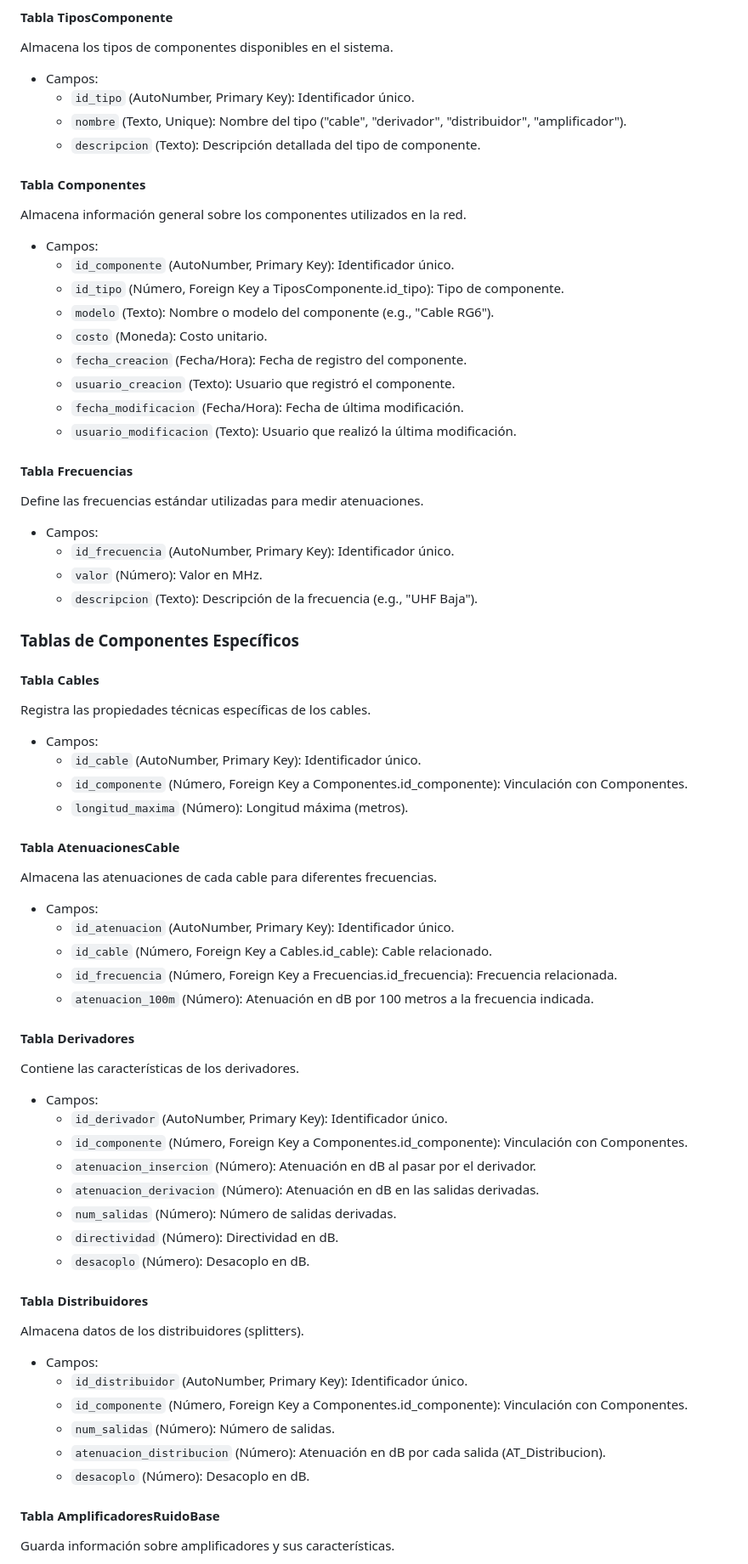
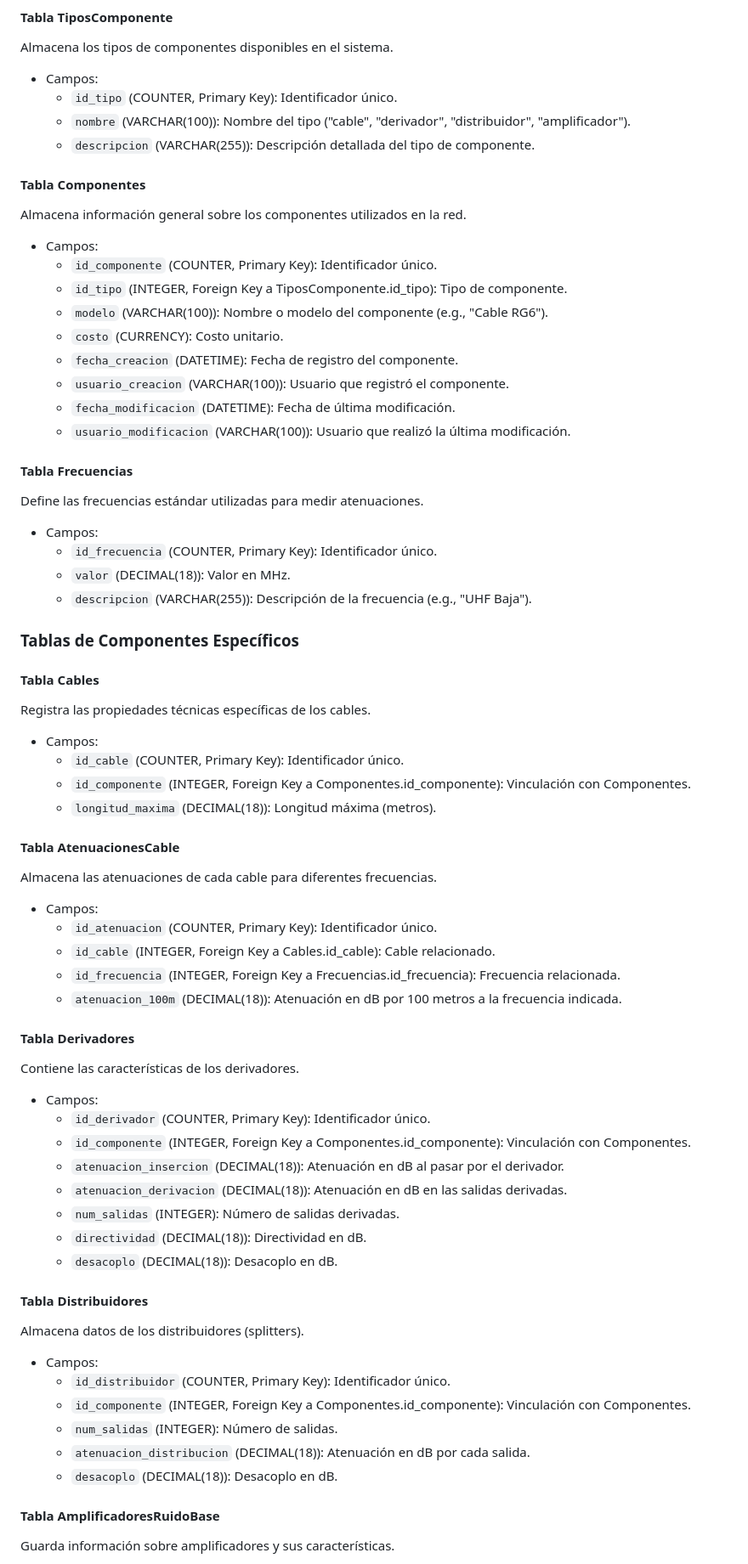
Before and after one commit to jjaroztegi/BuildingSignalSimulator, a Markdown page: doc/Database.md, the part around the change printed below. Shown: that part at 85% size. Rendered like a GitHub page.

```diff
--- a/doc/Database.md
+++ b/doc/Database.md
@@ -9,32 +9,32 @@
 Almacena los tipos de componentes disponibles en el sistema.
 
 - Campos:
-  - `id_tipo` (AutoNumber, Primary Key): Identificador único.
-  - `nombre` (Texto, Unique): Nombre del tipo ("cable", "derivador", "distribuidor", "amplificador").
-  - `descripcion` (Texto): Descripción detallada del tipo de componente.
+  - `id_tipo` (COUNTER, Primary Key): Identificador único.
+  - `nombre` (VARCHAR(100)): Nombre del tipo ("cable", "derivador", "distribuidor", "amplificador").
+  - `descripcion` (VARCHAR(255)): Descripción detallada del tipo de componente.
 
 #### Tabla Componentes
 
 Almacena información general sobre los componentes utilizados en la red.
 
 - Campos:
-  - `id_componente` (AutoNumber, Primary Key): Identificador único.
-  - `id_tipo` (Número, Foreign Key a TiposComponente.id_tipo): Tipo de componente.
-  - `modelo` (Texto): Nombre o modelo del componente (e.g., "Cable RG6").
-  - `costo` (Moneda): Costo unitario.
-  - `fecha_creacion` (Fecha/Hora): Fecha de registro del componente.
-  - `usuario_creacion` (Texto): Usuario que registró el componente.
-  - `fecha_modificacion` (Fecha/Hora): Fecha de última modificación.
-  - `usuario_modificacion` (Texto): Usuario que realizó la última modificación.
+  - `id_componente` (COUNTER, Primary Key): Identificador único.
+  - `id_tipo` (INTEGER, Foreign Key a TiposComponente.id_tipo): Tipo de componente.
+  - `modelo` (VARCHAR(100)): Nombre o modelo del componente (e.g., "Cable RG6").
+  - `costo` (CURRENCY): Costo unitario.
+  - `fecha_creacion` (DATETIME): Fecha de registro del componente.
+  - `usuario_creacion` (VARCHAR(100)): Usuario que registró el componente.
+  - `fecha_modificacion` (DATETIME): Fecha de última modificación.
+  - `usuario_modificacion` (VARCHAR(100)): Usuario que realizó la última modificación.
 
 #### Tabla Frecuencias
 
 Define las frecuencias estándar utilizadas para medir atenuaciones.
 
 - Campos:
-  - `id_frecuencia` (AutoNumber, Primary Key): Identificador único.
-  - `valor` (Número): Valor en MHz.
-  - `descripcion` (Texto): Descripción de la frecuencia (e.g., "UHF Baja").
+  - `id_frecuencia` (COUNTER, Primary Key): Identificador único.
+  - `valor` (DECIMAL(18)): Valor en MHz.
+  - `descripcion` (VARCHAR(255)): Descripción de la frecuencia (e.g., "UHF Baja").
 
 ### Tablas de Componentes Específicos
 
@@ -43,43 +43,43 @@ Define las frecuencias estándar utilizadas para medir atenuaciones.
 Registra las propiedades técnicas específicas de los cables.
 
 - Campos:
-  - `id_cable` (AutoNumber, Primary Key): Identificador único.
-  - `id_componente` (Número, Foreign Key a Componentes.id_componente): Vinculación con Componentes.
-  - `longitud_maxima` (Número): Longitud máxima (metros).
+  - `id_cable` (COUNTER, Primary Key): Identificador único.
+  - `id_componente` (INTEGER, Foreign Key a Componentes.id_componente): Vinculación con Componentes.
+  - `longitud_maxima` (DECIMAL(18)): Longitud máxima (metros).
 
 #### Tabla AtenuacionesCable
 
 Almacena las atenuaciones de cada cable para diferentes frecuencias.
 
 - Campos:
-  - `id_atenuacion` (AutoNumber, Primary Key): Identificador único.
-  - `id_cable` (Número, Foreign Key a Cables.id_cable): Cable relacionado.
-  - `id_frecuencia` (Número, Foreign Key a Frecuencias.id_frecuencia): Frecuencia relacionada.
-  - `atenuacion_100m` (Número): Atenuación en dB por 100 metros a la frecuencia indicada.
+  - `id_atenuacion` (COUNTER, Primary Key): Identificador único.
+  - `id_cable` (INTEGER, Foreign Key a Cables.id_cable): Cable relacionado.
+  - `id_frecuencia` (INTEGER, Foreign Key a Frecuencias.id_frecuencia): Frecuencia relacionada.
+  - `atenuacion_100m` (DECIMAL(18)): Atenuación en dB por 100 metros a la frecuencia indicada.
 
 #### Tabla Derivadores
 
 Contiene las características de los derivadores.
 
 - Campos:
-  - `id_derivador` (AutoNumber, Primary Key): Identificador único.
-  - `id_componente` (Número, Foreign Key a Componentes.id_componente): Vinculación con Componentes.
-  - `atenuacion_insercion` (Número): Atenuación en dB al pasar por el derivador.
-  - `atenuacion_derivacion` (Número): Atenuación en dB en las salidas derivadas.
-  - `num_salidas` (Número): Número de salidas derivadas.
-  - `directividad` (Número): Directividad en dB.
-  - `desacoplo` (Número): Desacoplo en dB.
+  - `id_derivador` (COUNTER, Primary Key): Identificador único.
+  - `id_componente` (INTEGER, Foreign Key a Componentes.id_componente): Vinculación con Componentes.
+  - `atenuacion_insercion` (DECIMAL(18)): Atenuación en dB al pasar por el derivador.
+  - `atenuacion_derivacion` (DECIMAL(18)): Atenuación en dB en las salidas derivadas.
+  - `num_salidas` (INTEGER): Número de salidas derivadas.
+  - `directividad` (DECIMAL(18)): Directividad en dB.
+  - `desacoplo` (DECIMAL(18)): Desacoplo en dB.
 
 #### Tabla Distribuidores
 
 Almacena datos de los distribuidores (splitters).
 
 - Campos:
-  - `id_distribuidor` (AutoNumber, Primary Key): Identificador único.
-  - `id_componente` (Número, Foreign Key a Componentes.id_componente): Vinculación con Componentes.
-  - `num_salidas` (Número): Número de salidas.
-  - `atenuacion_distribucion` (Número): Atenuación en dB por cada salida (AT_Distribucion).
-  - `desacoplo` (Número): Desacoplo en dB.
+  - `id_distribuidor` (COUNTER, Primary Key): Identificador único.
+  - `id_componente` (INTEGER, Foreign Key a Componentes.id_componente): Vinculación con Componentes.
+  - `num_salidas` (INTEGER): Número de salidas.
+  - `atenuacion_distribucion` (DECIMAL(18)): Atenuación en dB por cada salida.
+  - `desacoplo` (DECIMAL(18)): Desacoplo en dB.
 
 #### Tabla AmplificadoresRuidoBase
 
```
Also changed, not shown: other parts of doc/Database.md (+65 -36 lines).
